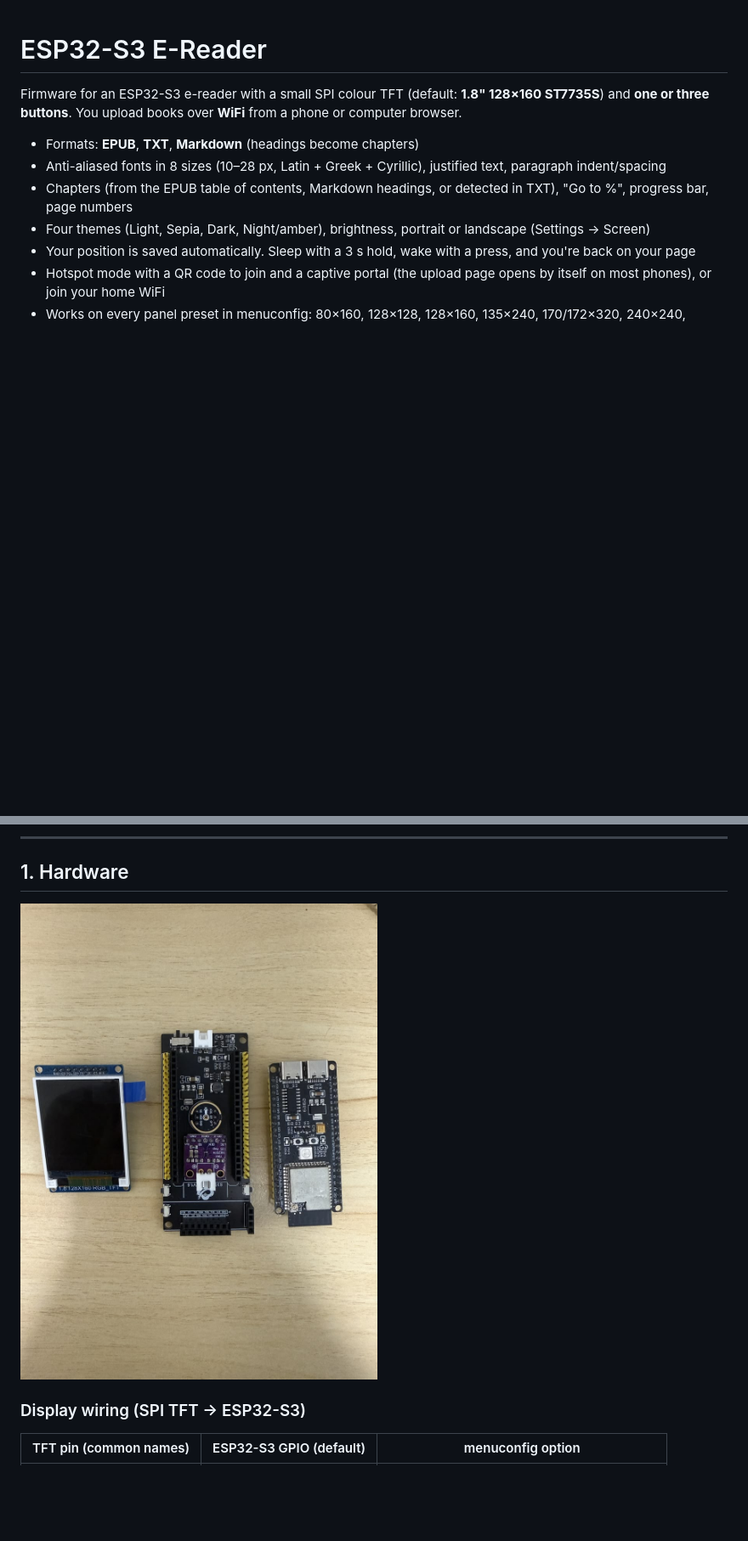
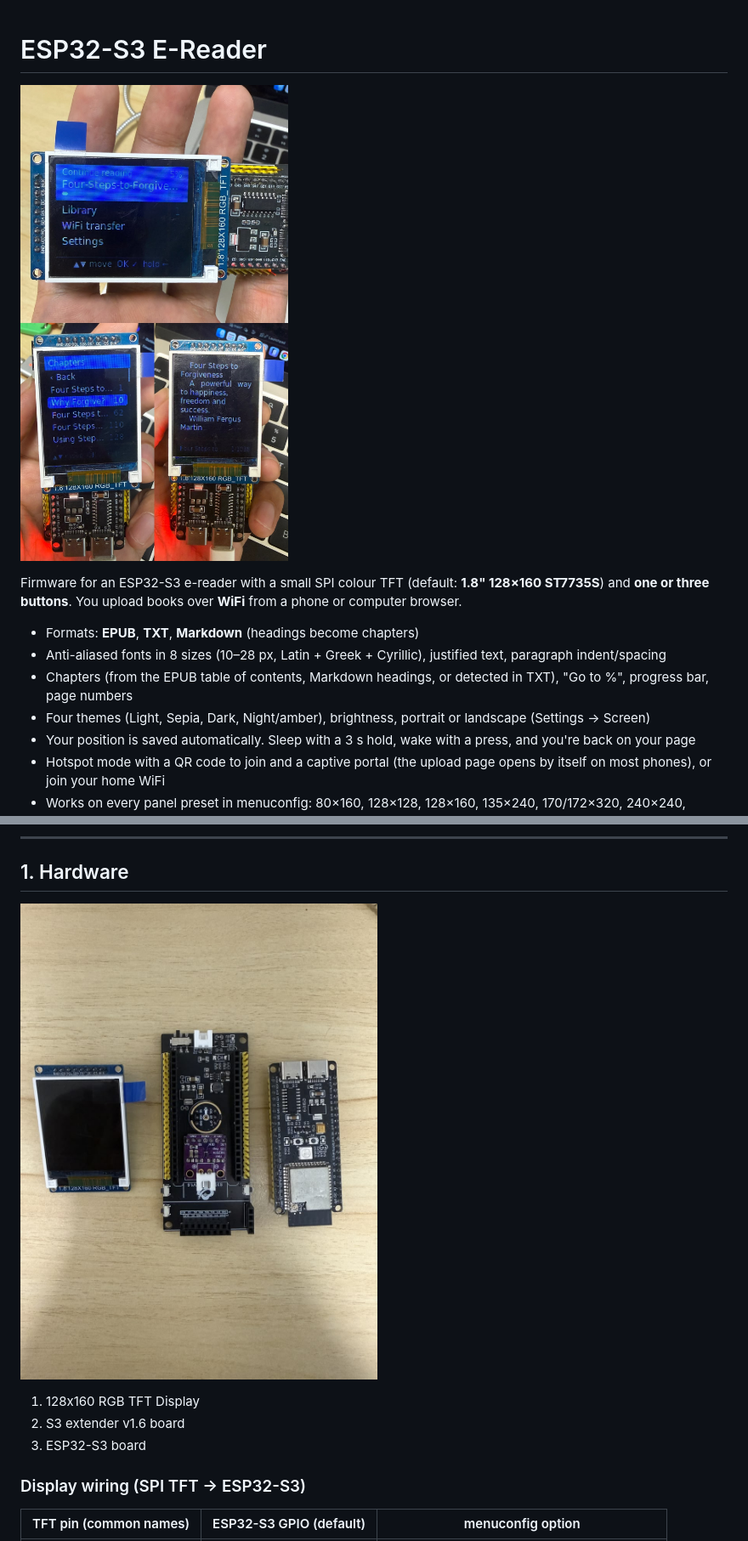
Before and after one commit to tegarsantosa/esp32-s3-ereader, a Markdown page: README.md, 2 parts joined by grey strips. Shown at 85% size. Rendered like a GitHub page; pictures changed too: screenshots/demo.jpg (added); blank space fills up the shorter version.

Commit message:
docs: readme & screenshots

```diff
--- a/README.md
+++ b/README.md
@@ -1,4 +1,6 @@
 # ESP32-S3 E-Reader
+
+![Demo](./screenshots/demo.jpg)
 
 Firmware for an ESP32-S3 e-reader with a small SPI colour TFT (default: **1.8" 128×160 ST7735S**)
 and **one or three buttons**. You upload books over **WiFi** from a phone or computer browser.
@@ -16,7 +18,11 @@ and **one or three buttons**. You upload books over **WiFi** from a phone or com
 
 ## 1. Hardware
 
-![Hardware](IMG_1208.JPG)
+![Hardware](./screenshots/hardware.jpg)
+
+1. 128x160 RGB TFT Display
+2. S3 extender v1.6 board
+3. ESP32-S3 board
 
 ### Display wiring (SPI TFT → ESP32-S3)
 
```
Also changed, not shown: other parts of README.md (+0 -1 lines), screenshots/hardware.jpg (renamed from IMG_1208.JPG).
